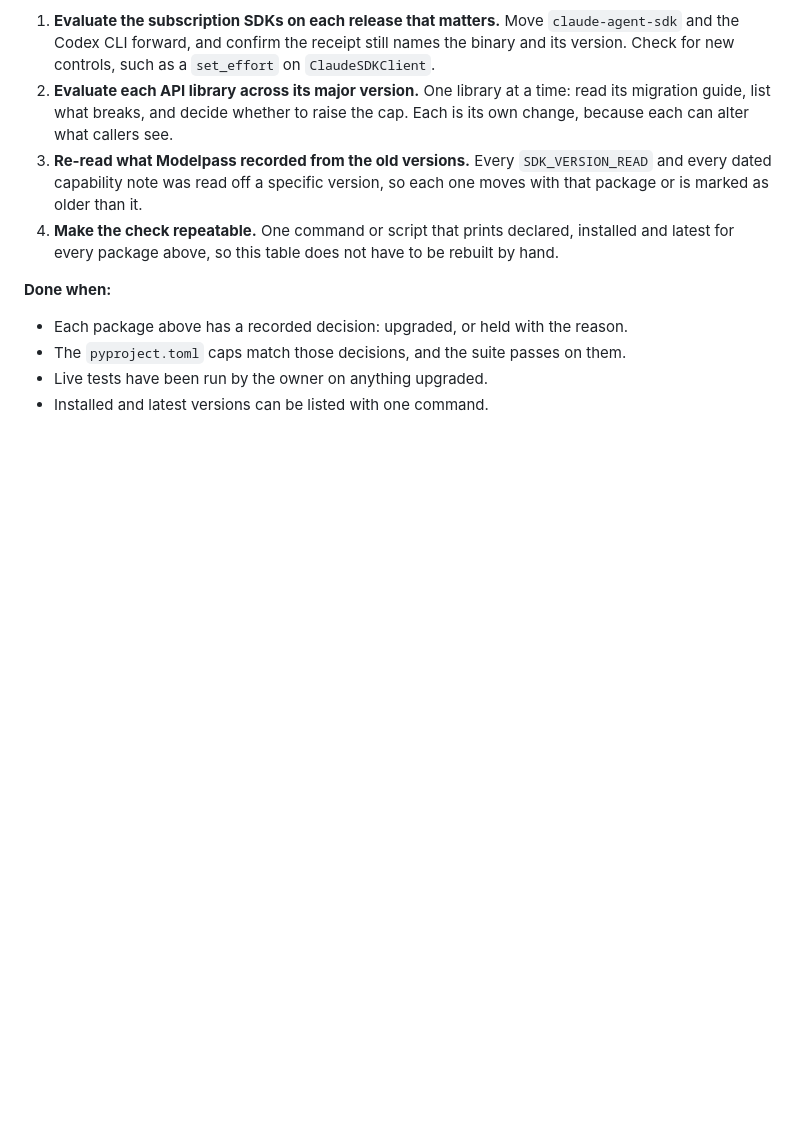
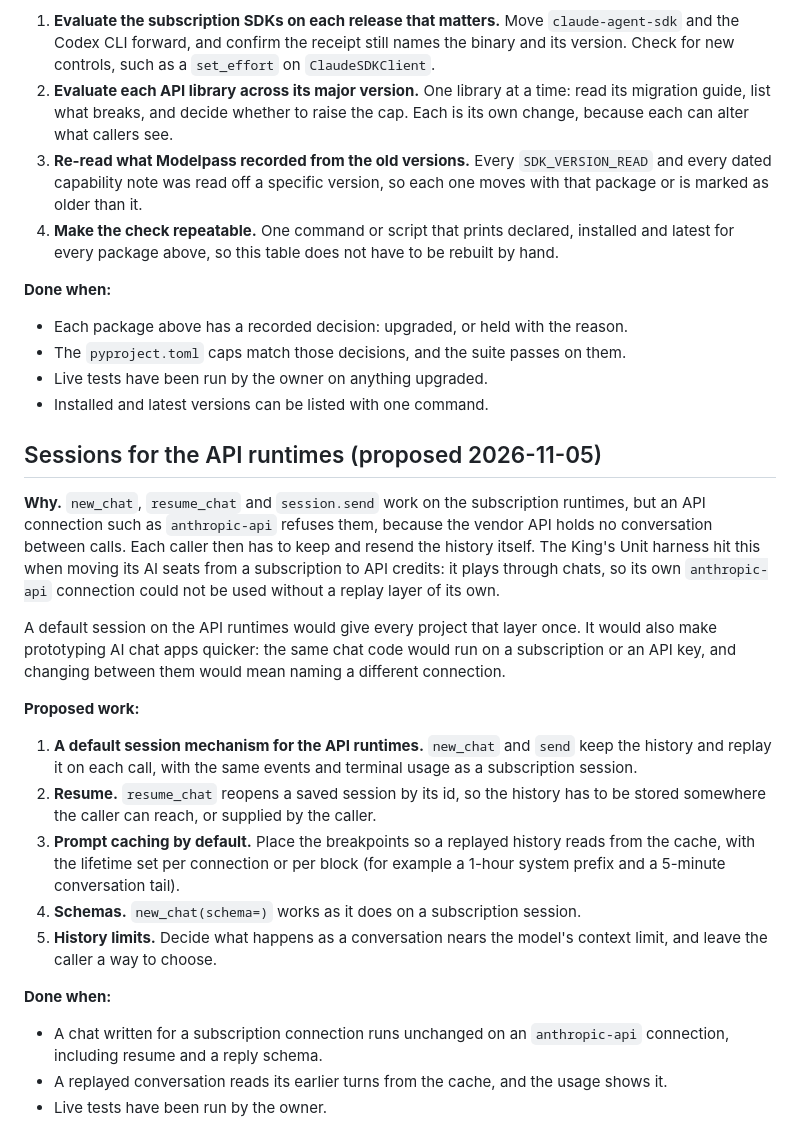
Before and after one commit to staceyfarias/modelpass, a Markdown page: ROADMAP.md, the part around the change. GitHub-like rendering; blank space fills up the shorter version.

Commit message:
docs: roadmap entry for sessions on the API runtimes
new_chat, resume_chat and session.send are refused on API connections, so
every caller moving from a subscription to an API key has to build its own
replay layer, as the King's Unit harness had to. The entry proposes a
default replayed session with resume, cached history, schemas and a
history-limit policy, so chat code runs unchanged on either kind of
connection.

Co-Authored-By: Claude Opus 5.5 <noreply@anthropic.com>

```diff
--- a/ROADMAP.md
+++ b/ROADMAP.md
@@ -146,3 +146,39 @@ says those upgrades are safe or unsafe.
 - The `pyproject.toml` caps match those decisions, and the suite passes on them.
 - Live tests have been run by the owner on anything upgraded.
 - Installed and latest versions can be listed with one command.
+
+## Sessions for the API runtimes (proposed 2026-11-05)
+
+**Why.** `new_chat`, `resume_chat` and `session.send` work on the subscription
+runtimes, but an API connection such as `anthropic-api` refuses them, because the
+vendor API holds no conversation between calls. Each caller then has to keep and
+resend the history itself. The King's Unit harness hit this when moving its AI seats
+from a subscription to API credits: it plays through chats, so its own
+`anthropic-api` connection could not be used without a replay layer of its own.
+
+A default session on the API runtimes would give every project that layer once.
+It would also make prototyping AI chat apps quicker: the same chat code would run on
+a subscription or an API key, and changing between them would mean naming a
+different connection.
+
+**Proposed work:**
+
+1. **A default session mechanism for the API runtimes.** `new_chat` and `send` keep
+   the history and replay it on each call, with the same events and terminal usage
+   as a subscription session.
+2. **Resume.** `resume_chat` reopens a saved session by its id, so the history has
+   to be stored somewhere the caller can reach, or supplied by the caller.
+3. **Prompt caching by default.** Place the breakpoints so a replayed history reads
+   from the cache, with the lifetime set per connection or per block (for example a
+   1-hour system prefix and a 5-minute conversation tail).
+4. **Schemas.** `new_chat(schema=)` works as it does on a subscription session.
+5. **History limits.** Decide what happens as a conversation nears the model's
+   context limit, and leave the caller a way to choose.
+
+**Done when:**
+
+- A chat written for a subscription connection runs unchanged on an `anthropic-api`
+  connection, including resume and a reply schema.
+- A replayed conversation reads its earlier turns from the cache, and the usage
+  shows it.
+- Live tests have been run by the owner.
```
